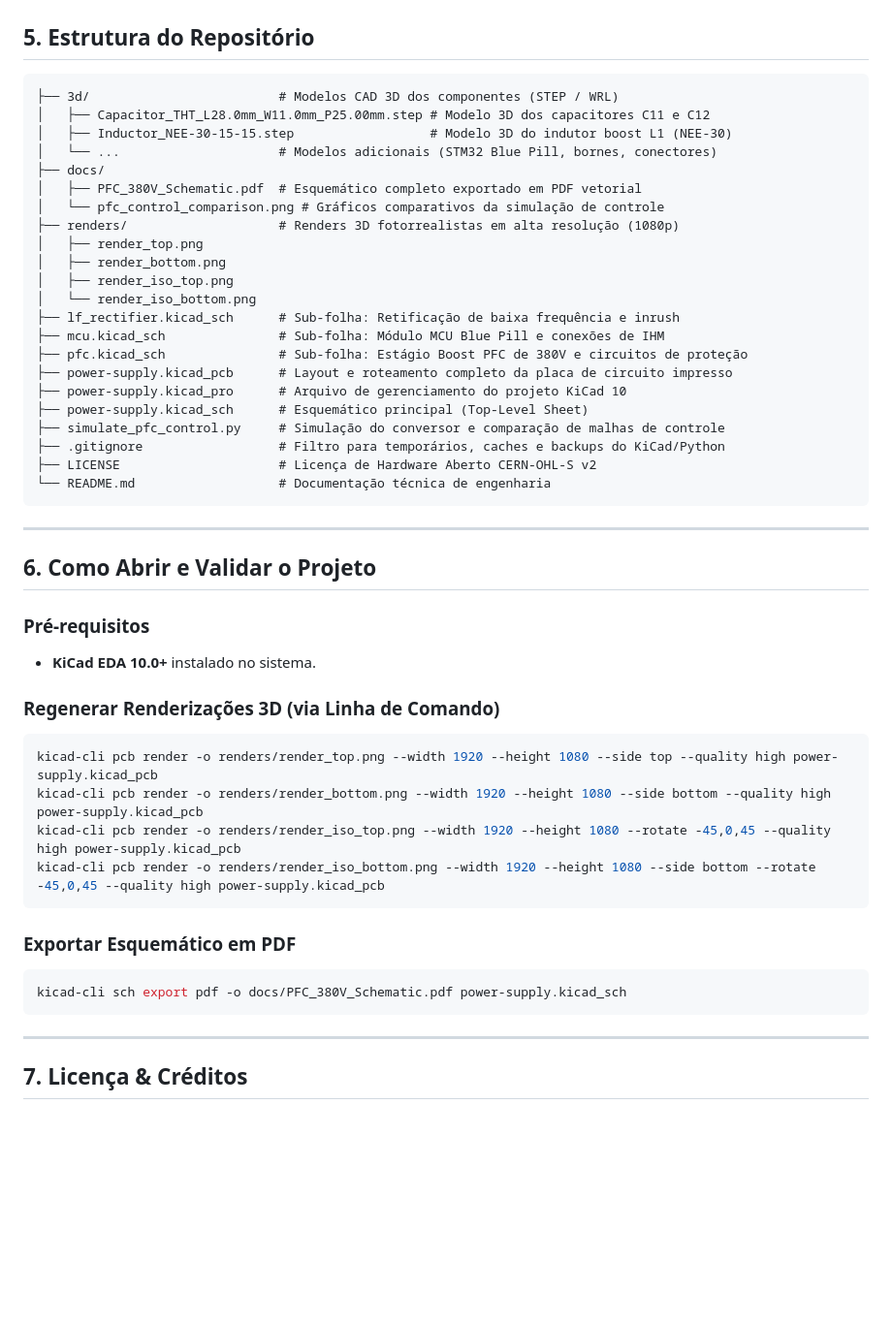
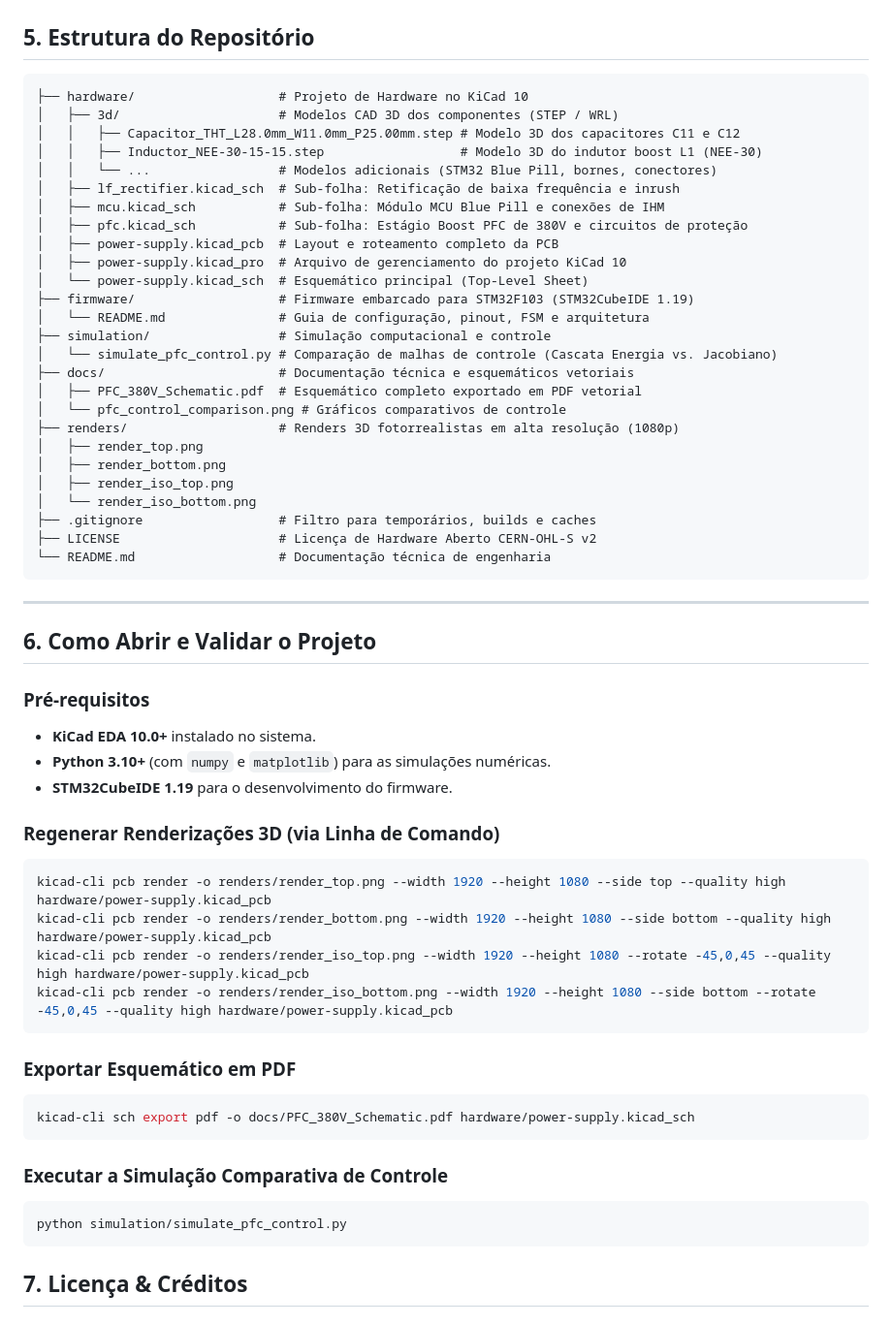
Before and after one commit to gabrielfbdiniz/PFC-Boost-STM32, a Markdown page: README.md, the part around one of its changes. Shown at 97% size. Rendered like a GitHub page; blank space fills up the shorter version.

Commit message:
refactor: reorganizar repositorio em hardware, firmware e simulation para integracao com STM32CubeIDE

````diff
--- a/README.md
+++ b/README.md
@@ -135,26 +131,30 @@ O mapeamento de pinos foi otimizado para conferir **máxima imunidade eletromagn
 ## 5. Estrutura do Repositório
 
 ```text
-├── 3d/                         # Modelos CAD 3D dos componentes (STEP / WRL)
-│   ├── Capacitor_THT_L28.0mm_W11.0mm_P25.00mm.step # Modelo 3D dos capacitores C11 e C12
-│   ├── Inductor_NEE-30-15-15.step                  # Modelo 3D do indutor boost L1 (NEE-30)
-│   └── ...                     # Modelos adicionais (STM32 Blue Pill, bornes, conectores)
-├── docs/
+├── hardware/                   # Projeto de Hardware no KiCad 10
+│   ├── 3d/                     # Modelos CAD 3D dos componentes (STEP / WRL)
+│   │   ├── Capacitor_THT_L28.0mm_W11.0mm_P25.00mm.step # Modelo 3D dos capacitores C11 e C12
+│   │   ├── Inductor_NEE-30-15-15.step                  # Modelo 3D do indutor boost L1 (NEE-30)
+│   │   └── ...                 # Modelos adicionais (STM32 Blue Pill, bornes, conectores)
+│   ├── lf_rectifier.kicad_sch  # Sub-folha: Retificação de baixa frequência e inrush
+│   ├── mcu.kicad_sch           # Sub-folha: Módulo MCU Blue Pill e conexões de IHM
+│   ├── pfc.kicad_sch           # Sub-folha: Estágio Boost PFC de 380V e circuitos de proteção
+│   ├── power-supply.kicad_pcb  # Layout e roteamento completo da PCB
+│   ├── power-supply.kicad_pro  # Arquivo de gerenciamento do projeto KiCad 10
+│   └── power-supply.kicad_sch  # Esquemático principal (Top-Level Sheet)
+├── firmware/                   # Firmware embarcado para STM32F103 (STM32CubeIDE 1.19)
+│   └── README.md               # Guia de configuração, pinout, FSM e arquitetura
+├── simulation/                 # Simulação computacional e controle
+│   └── simulate_pfc_control.py # Comparação de malhas de controle (Cascata Energia vs. Jacobiano)
+├── docs/                       # Documentação técnica e esquemáticos vetoriais
 │   ├── PFC_380V_Schematic.pdf  # Esquemático completo exportado em PDF vetorial
-│   └── pfc_control_comparison.png # Gráficos comparativos da simulação de controle
+│   └── pfc_control_comparison.png # Gráficos comparativos de controle
 ├── renders/                    # Renders 3D fotorrealistas em alta resolução (1080p)
 │   ├── render_top.png
 │   ├── render_bottom.png
 │   ├── render_iso_top.png
 │   └── render_iso_bottom.png
-├── lf_rectifier.kicad_sch      # Sub-folha: Retificação de baixa frequência e inrush
-├── mcu.kicad_sch               # Sub-folha: Módulo MCU Blue Pill e conexões de IHM
-├── pfc.kicad_sch               # Sub-folha: Estágio Boost PFC de 380V e circuitos de proteção
-├── power-supply.kicad_pcb      # Layout e roteamento completo da placa de circuito impresso
-├── power-supply.kicad_pro      # Arquivo de gerenciamento do projeto KiCad 10
-├── power-supply.kicad_sch      # Esquemático principal (Top-Level Sheet)
-├── simulate_pfc_control.py     # Simulação do conversor e comparação de malhas de controle
-├── .gitignore                  # Filtro para temporários, caches e backups do KiCad/Python
+├── .gitignore                  # Filtro para temporários, builds e caches
 ├── LICENSE                     # Licença de Hardware Aberto CERN-OHL-S v2
 └── README.md                   # Documentação técnica de engenharia
 ```
@@ -165,21 +165,26 @@ O mapeamento de pinos foi otimizado para conferir **máxima imunidade eletromagn
 
 ### Pré-requisitos
 * **KiCad EDA 10.0+** instalado no sistema.
+* **Python 3.10+** (com `numpy` e `matplotlib`) para as simulações numéricas.
+* **STM32CubeIDE 1.19** para o desenvolvimento do firmware.
 
 ### Regenerar Renderizações 3D (via Linha de Comando)
 ```bash
-kicad-cli pcb render -o renders/render_top.png --width 1920 --height 1080 --side top --quality high power-supply.kicad_pcb
-kicad-cli pcb render -o renders/render_bottom.png --width 1920 --height 1080 --side bottom --quality high power-supply.kicad_pcb
-kicad-cli pcb render -o renders/render_iso_top.png --width 1920 --height 1080 --rotate -45,0,45 --quality high power-supply.kicad_pcb
-kicad-cli pcb render -o renders/render_iso_bottom.png --width 1920 --height 1080 --side bottom --rotate -45,0,45 --quality high power-supply.kicad_pcb
+kicad-cli pcb render -o renders/render_top.png --width 1920 --height 1080 --side top --quality high hardware/power-supply.kicad_pcb
+kicad-cli pcb render -o renders/render_bottom.png --width 1920 --height 1080 --side bottom --quality high hardware/power-supply.kicad_pcb
+kicad-cli pcb render -o renders/render_iso_top.png --width 1920 --height 1080 --rotate -45,0,45 --quality high hardware/power-supply.kicad_pcb
+kicad-cli pcb render -o renders/render_iso_bottom.png --width 1920 --height 1080 --side bottom --rotate -45,0,45 --quality high hardware/power-supply.kicad_pcb
 ```
 
 ### Exportar Esquemático em PDF
 ```bash
-kicad-cli sch export pdf -o docs/PFC_380V_Schematic.pdf power-supply.kicad_sch
+kicad-cli sch export pdf -o docs/PFC_380V_Schematic.pdf hardware/power-supply.kicad_sch
 ```
 
----
+### Executar a Simulação Comparativa de Controle
+```bash
+python simulation/simulate_pfc_control.py
+```
 
 ## 7. Licença & Créditos
 
````
Also changed, not shown: other parts of README.md (+18 -22 lines), firmware/README.md (added, +123 -0 lines), renders/render_top.png, 31 other files.
